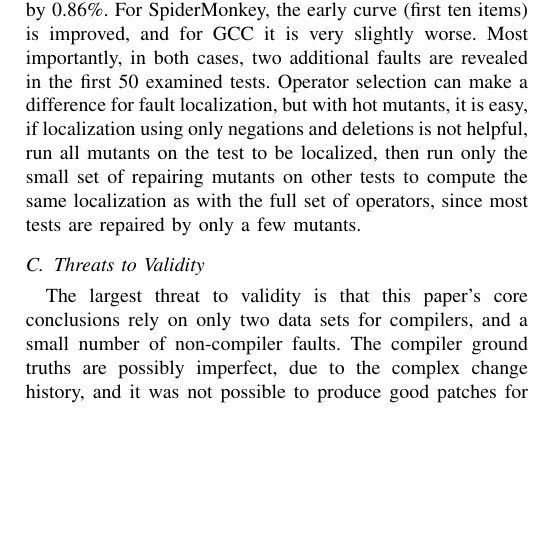
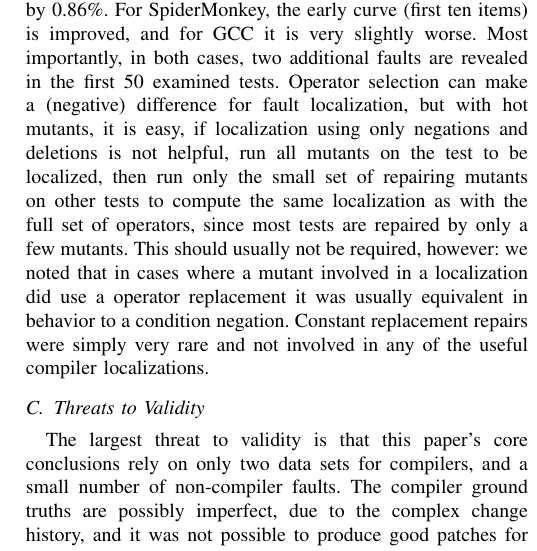
Before and after one commit to GhadeerAbuoda/mutants16, a LaTeX paper (journal/mutants16.tex, which reads journal/experiments.tex): part of one column of page 15 of 18, cut so that both start at the same text, the shorter picture padded with empty space. Compiled offline with pdfLaTeX; a missing font is replaced by an installed copy or a similar font; a LaTeX package or settings file that is missing is left out.

Commit message:
operator based

```diff
--- a/journal/experiments.tex
+++ b/journal/experiments.tex
@@ -415,7 +415,7 @@ For GCC, using only 30\% of the mutants produces results quite close to the opti
 
 \subsubsection{Operator-Based Selection}
 
-A deterministic alternative to random sampling, long used in the mutation testing community, is operator-based selection, where only some mutation operators are applied \cite{wong1995reducing,untch2009onreduced}.  Using \emph{only statement deletion and condition negation mutants}, as in our toy example, on the grounds that we expect most compiler ``repairs'' to simply avoid an optimization, not actually fix a simple defect such as an off-by-one error in a loop, is an intuitively appealing and trivial to implement approach.  The idea is clearly related to the object-level branch-mutation proposed above, conceptually, but operating at the (more understandable to humans, and thus useful in localization) source level.  The resulting cost reduction is significant:  67.8\% of mutants can be ignored for SpiderMonkey, and 73\% for GCC.  More importantly, the APFD actually \emph{improves} with this change.  For SpiderMonkey, the APFD improves by almost 3\%, and for GCC, it improves by 0.86\%.  For SpiderMonkey, the early curve (first ten items) is improved, and for GCC it is very slightly worse.  Most importantly, in both cases, two additional faults are revealed in the first 50 examined tests.  Operator selection can make a difference for fault localization, but with hot mutants, it is easy, if localization using only negations and deletions is not helpful, run all mutants on the test to be localized, then run only the small set of repairing mutants on other tests to compute the same localization as with the full set of operators, since most tests are repaired by only a few mutants.
+A deterministic alternative to random sampling, long used in the mutation testing community, is operator-based selection, where only some mutation operators are applied \cite{wong1995reducing,untch2009onreduced}.  Using \emph{only statement deletion and condition negation mutants}, as in our toy example, on the grounds that we expect most compiler ``repairs'' to simply avoid an optimization, not actually fix a simple defect such as an off-by-one error in a loop, is an intuitively appealing and trivial to implement approach.  The idea is clearly related to the object-level branch-mutation proposed above, conceptually, but operating at the (more understandable to humans, and thus useful in localization) source level.  The resulting cost reduction is significant:  67.8\% of mutants can be ignored for SpiderMonkey, and 73\% for GCC.  More importantly, the APFD actually \emph{improves} with this change.  For SpiderMonkey, the APFD improves by almost 3\%, and for GCC, it improves by 0.86\%.  For SpiderMonkey, the early curve (first ten items) is improved, and for GCC it is very slightly worse.  Most importantly, in both cases, two additional faults are revealed in the first 50 examined tests.  Operator selection can make a (negative) difference for fault localization, but with hot mutants, it is easy, if localization using only negations and deletions is not helpful, run all mutants on the test to be localized, then run only the small set of repairing mutants on other tests to compute the same localization as with the full set of operators, since most tests are repaired by only a few mutants.  This should usually not be required, however:  we noted that in cases where a mutant involved in a localization did use a operator replacement it was usually equivalent in behavior to a condition negation.  Constant replacement repairs were simply very rare and not involved in any of the useful compiler localizations.
 
 \subsection{Threats to Validity}
 
```
Also changed, not shown: journal/currentdraft.pdf.
